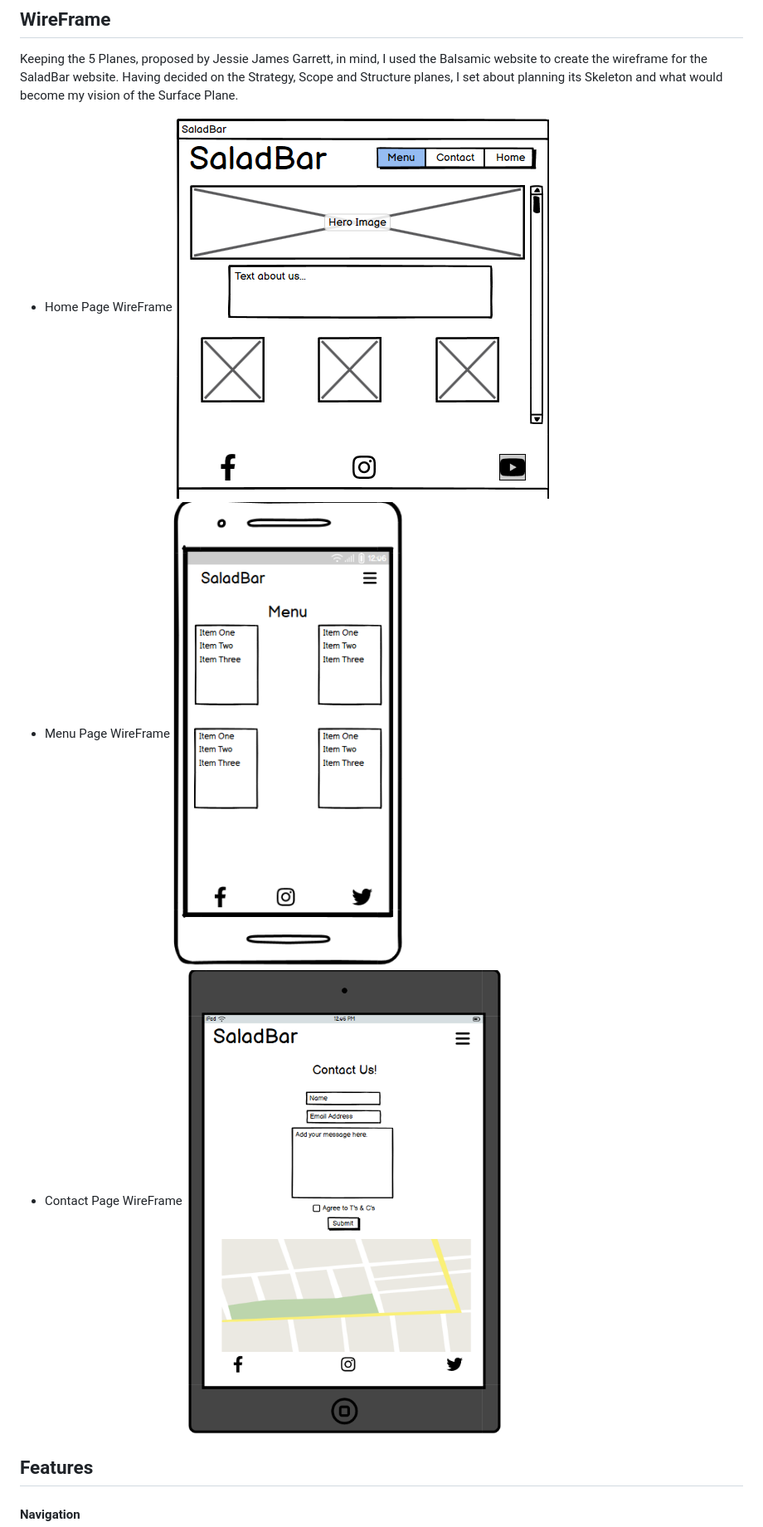
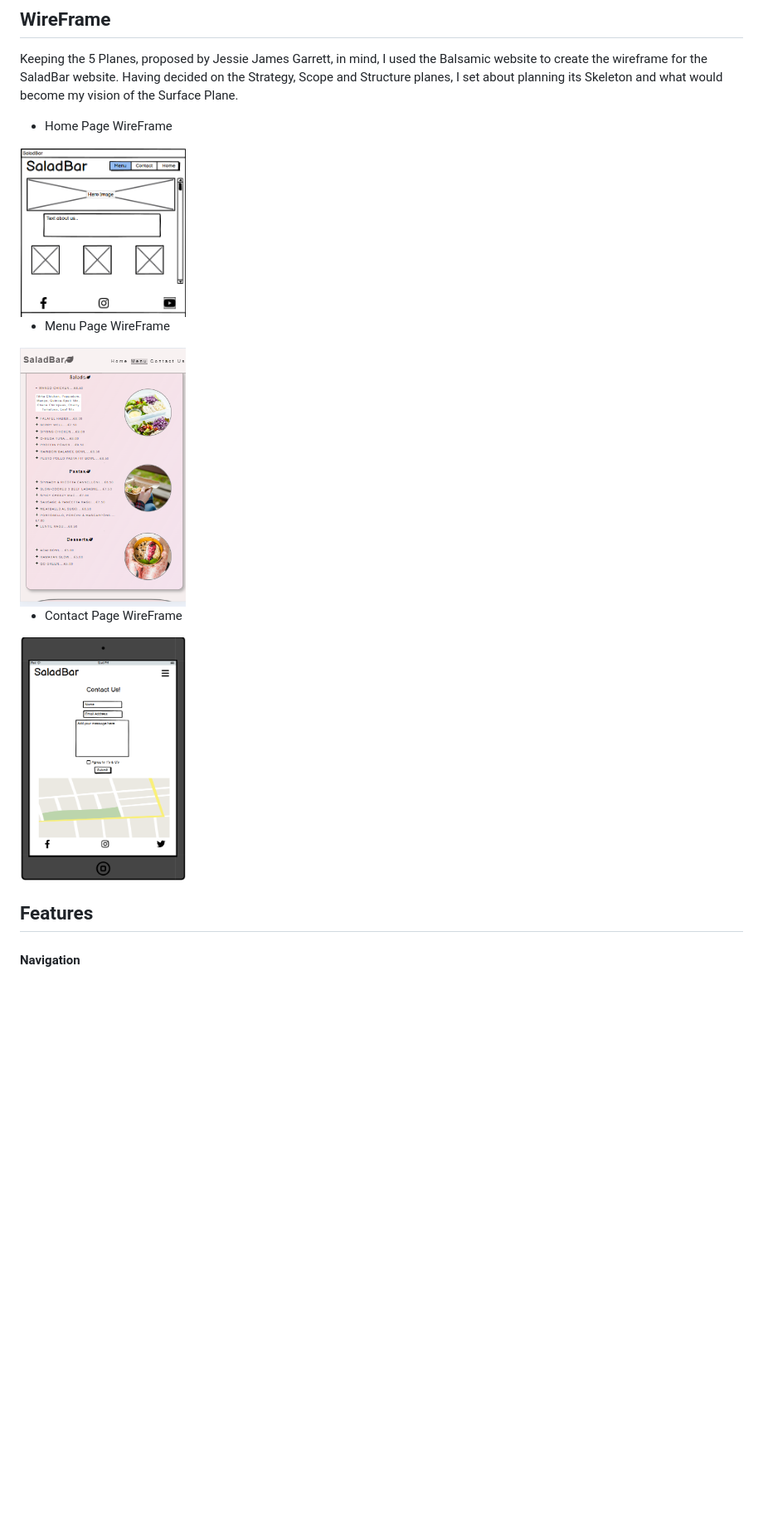
Before and after one commit to RdeSwart/SaladBar, a Markdown page: README.md, the part around the change. Shown: that part at 83% size. Rendered like a GitHub page; blank space fills up the shorter version.

Commit message:
README:change wireframe images to HTML to resize

```diff
--- a/README.md
+++ b/README.md
@@ -34,11 +34,16 @@ users browser. Poppins is a very popular and trendy font at the moment in web de
 ## WireFrame
 Keeping the 5 Planes, proposed by Jessie James Garrett, in mind, I used the Balsamic website to create the wireframe for the SaladBar website. Having decided on the Strategy, Scope and Structure planes, I set about planning its Skeleton and what would become my vision of the Surface Plane.
 * Home Page WireFrame
-![alt text](documentation/balsamic-home-page.png)
+
+<img src="documentation/balsamic-home-page.png" width="200">
+
 * Menu Page WireFrame
-![alt text](documentation/balsamic-menu-page.png)
+
+<img src="documentation/menu-page.png" width="200">
+
 * Contact Page WireFrame
-![alt text](documentation/balsamic-contact-page.png)
+
+<img src="documentation/balsamic-contact-page.png" width="200">
 
 ## Features
 #### Navigation
```
